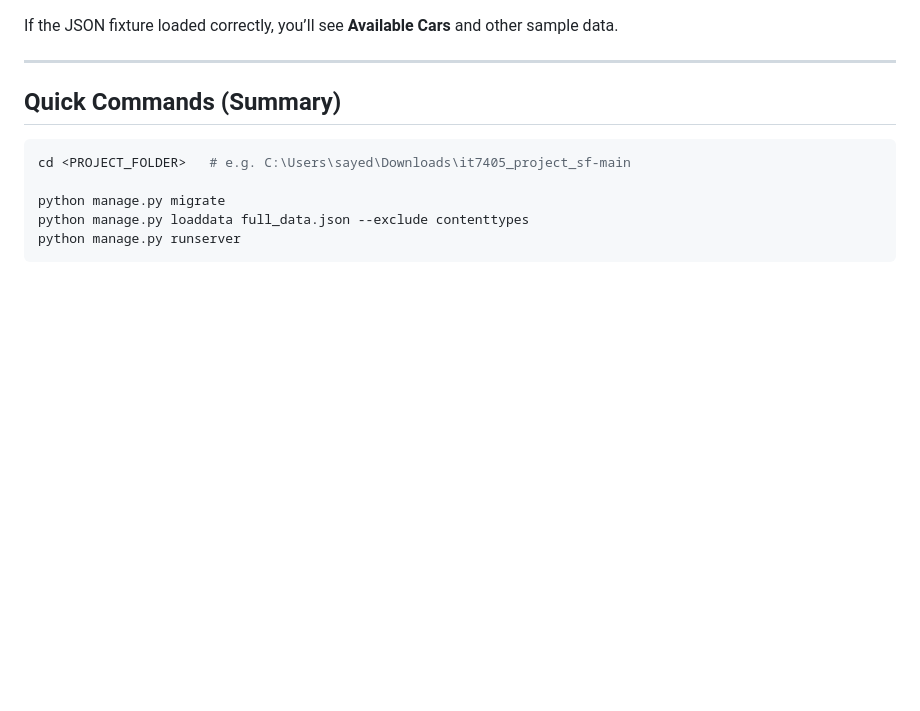
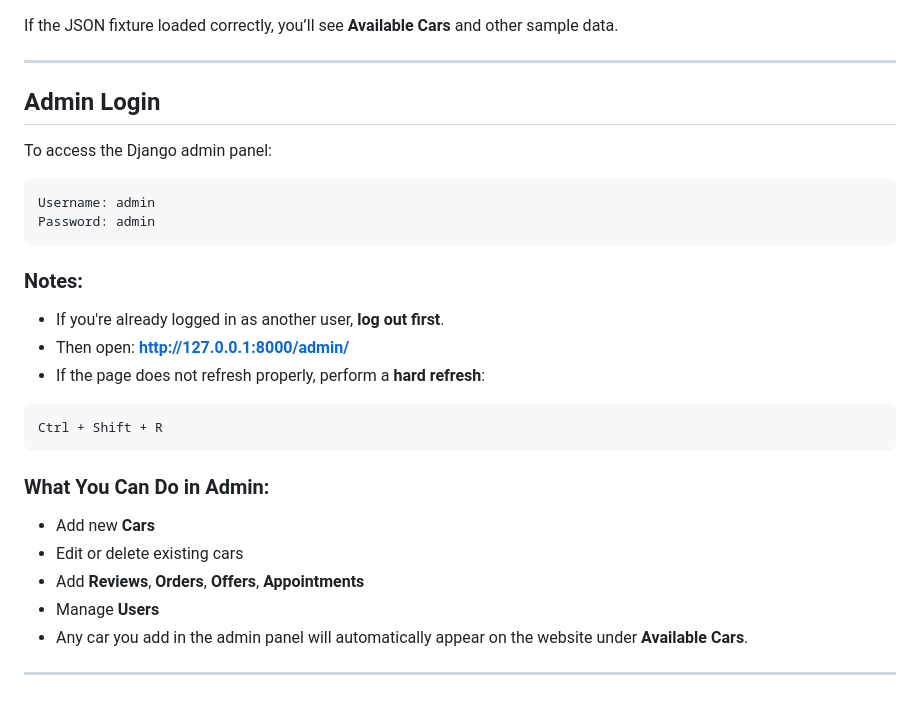
Before and after one commit to SayedFadhul/it7405_project_sf, a Markdown page: README.md, the part around the change. GitHub-like rendering; blank space fills up the shorter version.

````diff
--- a/README.md
+++ b/README.md
@@ -144,12 +144,32 @@ If the JSON fixture loaded correctly, you’ll see **Available Cars** and other
 
 ---
 
-## Quick Commands (Summary)
+## Admin Login
 
-```bash
-cd <PROJECT_FOLDER>   # e.g. C:\Users\sayed\Downloads\it7405_project_sf-main
+To access the Django admin panel:
 
-python manage.py migrate
-python manage.py loaddata full_data.json --exclude contenttypes
-python manage.py runserver
 ```
+Username: admin
+Password: admin
+```
+
+### Notes:
+
+* If you're already logged in as another user, **log out first**.
+* Then open:
+  **[http://127.0.0.1:8000/admin/](http://127.0.0.1:8000/admin/)**
+* If the page does not refresh properly, perform a **hard refresh**:
+
+```
+Ctrl + Shift + R
+```
+
+### What You Can Do in Admin:
+
+* Add new **Cars**
+* Edit or delete existing cars
+* Add **Reviews**, **Orders**, **Offers**, **Appointments**
+* Manage **Users**
+* Any car you add in the admin panel will automatically appear on the website under **Available Cars**.
+
+---
````
